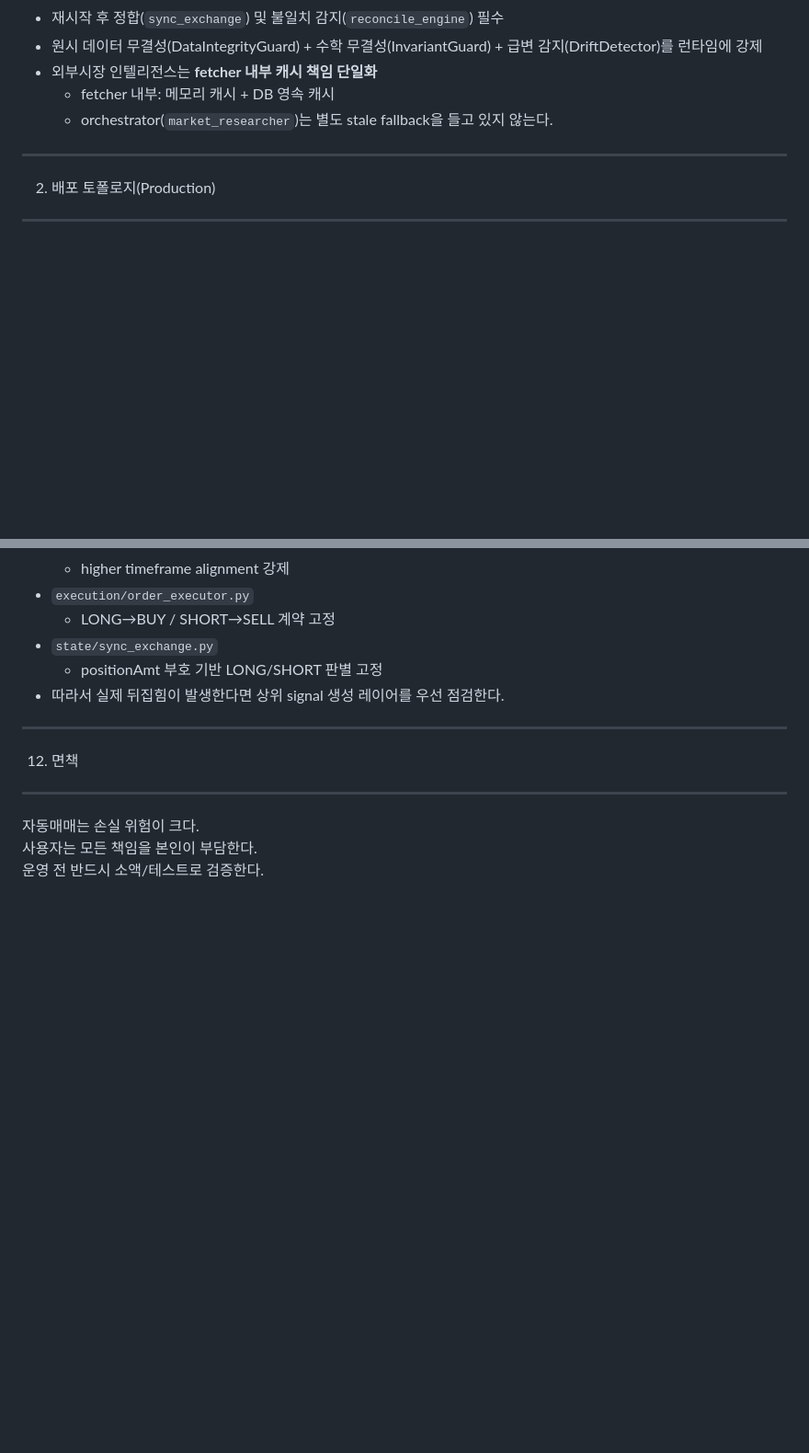
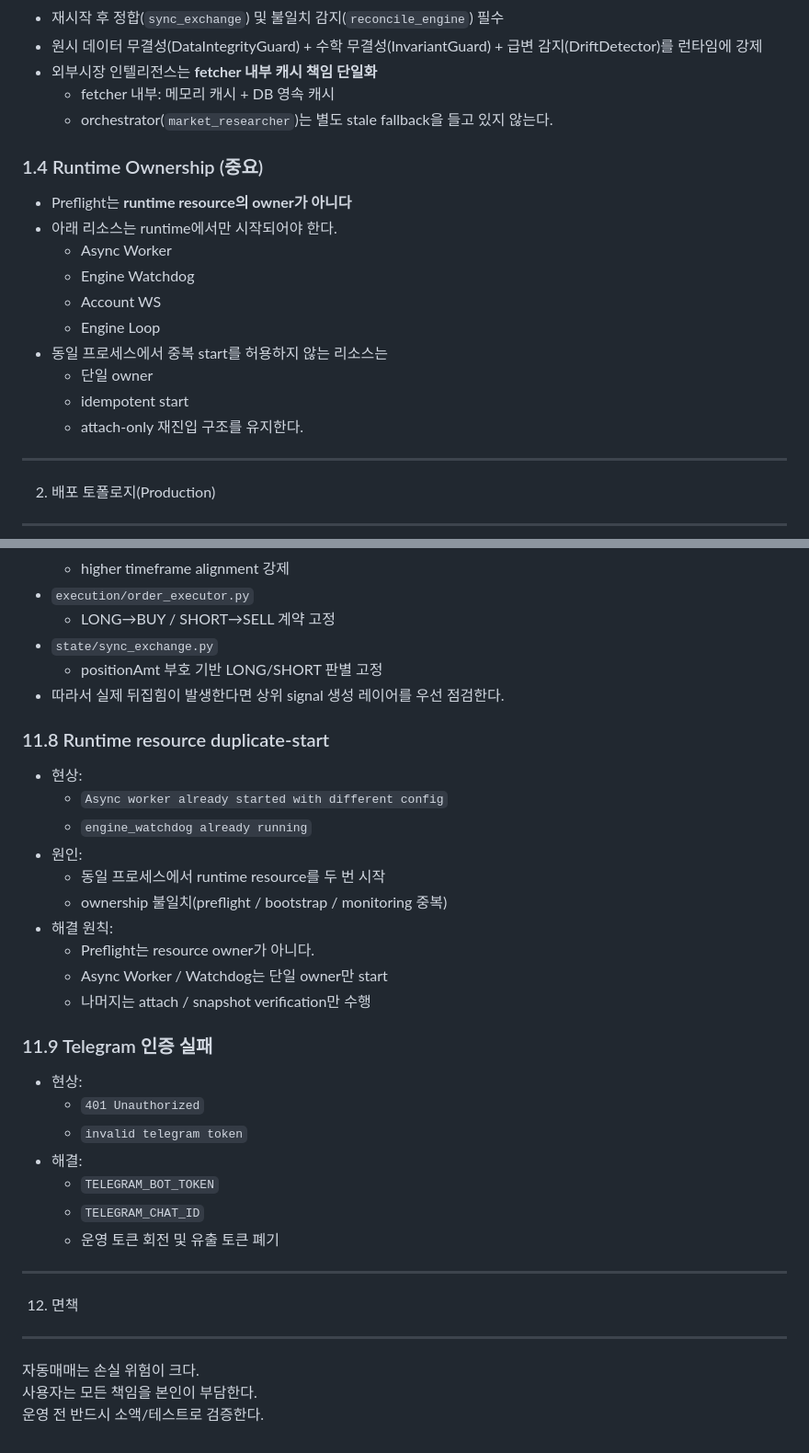
Before and after one commit to younsuyoung12/auto-trader, a Markdown page: README.md, 2 parts joined by grey strips. Shown at 92% size. Drawn GitHub-style; blank space fills up the shorter version.

```diff
--- a/README.md
+++ b/README.md
@@ -56,6 +61,19 @@ STRICT · NO-FALLBACK · TRADE-GRADE
   - fetcher 내부: 메모리 캐시 + DB 영속 캐시
   - orchestrator(`market_researcher`)는 별도 stale fallback을 들고 있지 않는다.
 
+### 1.4 Runtime Ownership (중요)
+- Preflight는 **runtime resource의 owner가 아니다**
+- 아래 리소스는 runtime에서만 시작되어야 한다.
+  - Async Worker
+  - Engine Watchdog
+  - Account WS
+  - Engine Loop
+- 동일 프로세스에서 중복 start를 허용하지 않는 리소스는
+  - 단일 owner
+  - idempotent start
+  - attach-only 재진입
+  구조를 유지한다.
+
 ---------------------------------------------------------------------------
 2) 배포 토폴로지(Production)
 ---------------------------------------------------------------------------
@@ -579,6 +645,27 @@ SELECT COUNT(*) FROM bt_options_snapshots;
   - positionAmt 부호 기반 LONG/SHORT 판별 고정
 - 따라서 실제 뒤집힘이 발생한다면 상위 signal 생성 레이어를 우선 점검한다.
 
+### 11.8 Runtime resource duplicate-start
+- 현상:
+  - `Async worker already started with different config`
+  - `engine_watchdog already running`
+- 원인:
+  - 동일 프로세스에서 runtime resource를 두 번 시작
+  - ownership 불일치(preflight / bootstrap / monitoring 중복)
+- 해결 원칙:
+  - Preflight는 resource owner가 아니다.
+  - Async Worker / Watchdog는 단일 owner만 start
+  - 나머지는 attach / snapshot verification만 수행
+
+### 11.9 Telegram 인증 실패
+- 현상:
+  - `401 Unauthorized`
+  - `invalid telegram token`
+- 해결:
+  - `TELEGRAM_BOT_TOKEN`
+  - `TELEGRAM_CHAT_ID`
+  - 운영 토큰 회전 및 유출 토큰 폐기
+
 ---------------------------------------------------------------------------
 12) 면책
 ---------------------------------------------------------------------------
```
Also changed, not shown: other parts of README.md (+63 -10 lines).
